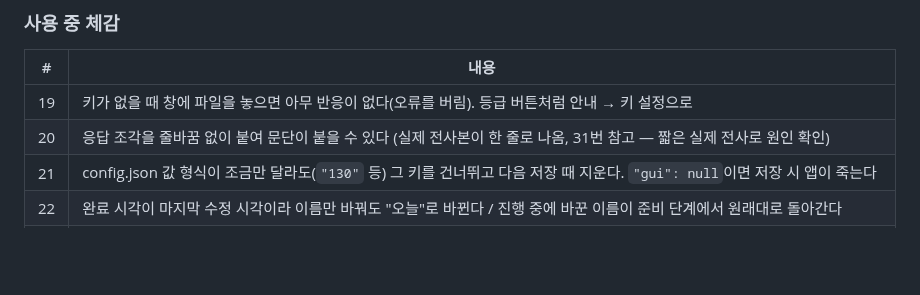
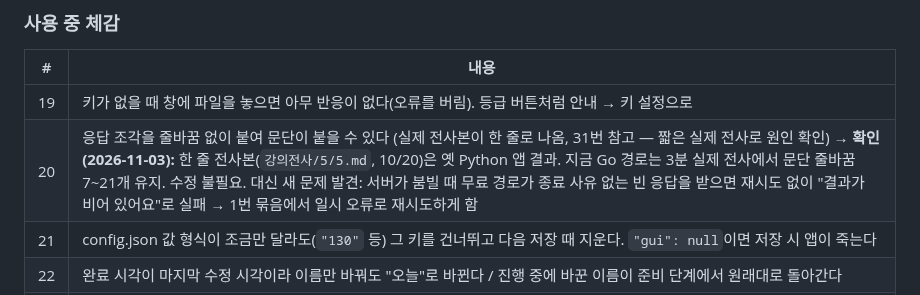
Before and after one commit to jseook11/nalmeok, a Markdown page: docs/feedback-2026-11-03.md, the part around the change. GitHub-like rendering; blank space fills up the shorter version.

Commit message:
docs: 20번 확인 결과(옛 Python 결과, Go는 문단 유지)와 빈 응답 실패 발견

```diff
--- a/docs/feedback-2026-11-03.md
+++ b/docs/feedback-2026-11-03.md
@@ -63,7 +63,7 @@
 | # | 내용 |
 |---|---|
 | 19 | 키가 없을 때 창에 파일을 놓으면 아무 반응이 없다(오류를 버림). 등급 버튼처럼 안내 → 키 설정으로 |
-| 20 | 응답 조각을 줄바꿈 없이 붙여 문단이 붙을 수 있다 (실제 전사본이 한 줄로 나옴, 31번 참고 — 짧은 실제 전사로 원인 확인) |
+| 20 | 응답 조각을 줄바꿈 없이 붙여 문단이 붙을 수 있다 (실제 전사본이 한 줄로 나옴, 31번 참고 — 짧은 실제 전사로 원인 확인) → **확인(2026-11-03):** 한 줄 전사본(`강의전사/5/5.md`, 10/20)은 옛 Python 앱 결과. 지금 Go 경로는 3분 실제 전사에서 문단 줄바꿈 7~21개 유지. 수정 불필요. 대신 새 문제 발견: 서버가 붐빌 때 무료 경로가 종료 사유 없는 빈 응답을 받으면 재시도 없이 "결과가 비어 있어요"로 실패 → 1번 묶음에서 일시 오류로 재시도하게 함 |
 | 21 | config.json 값 형식이 조금만 달라도(`"130"` 등) 그 키를 건너뛰고 다음 저장 때 지운다. `"gui": null`이면 저장 시 앱이 죽는다 |
 | 22 | 완료 시각이 마지막 수정 시각이라 이름만 바꿔도 "오늘"로 바뀐다 / 진행 중에 바꾼 이름이 준비 단계에서 원래대로 돌아간다 |
 | 23 | Windows: 시트가 열린 상태에서 놓은 파일이 무시될 수 있다(드롭 대상이 `#app`에만 있음) / Batch 완료 알림이 macOS에만 있다 / `-H windowsgui` 때문에 CLI 출력이 안 보일 수 있다 |
```
